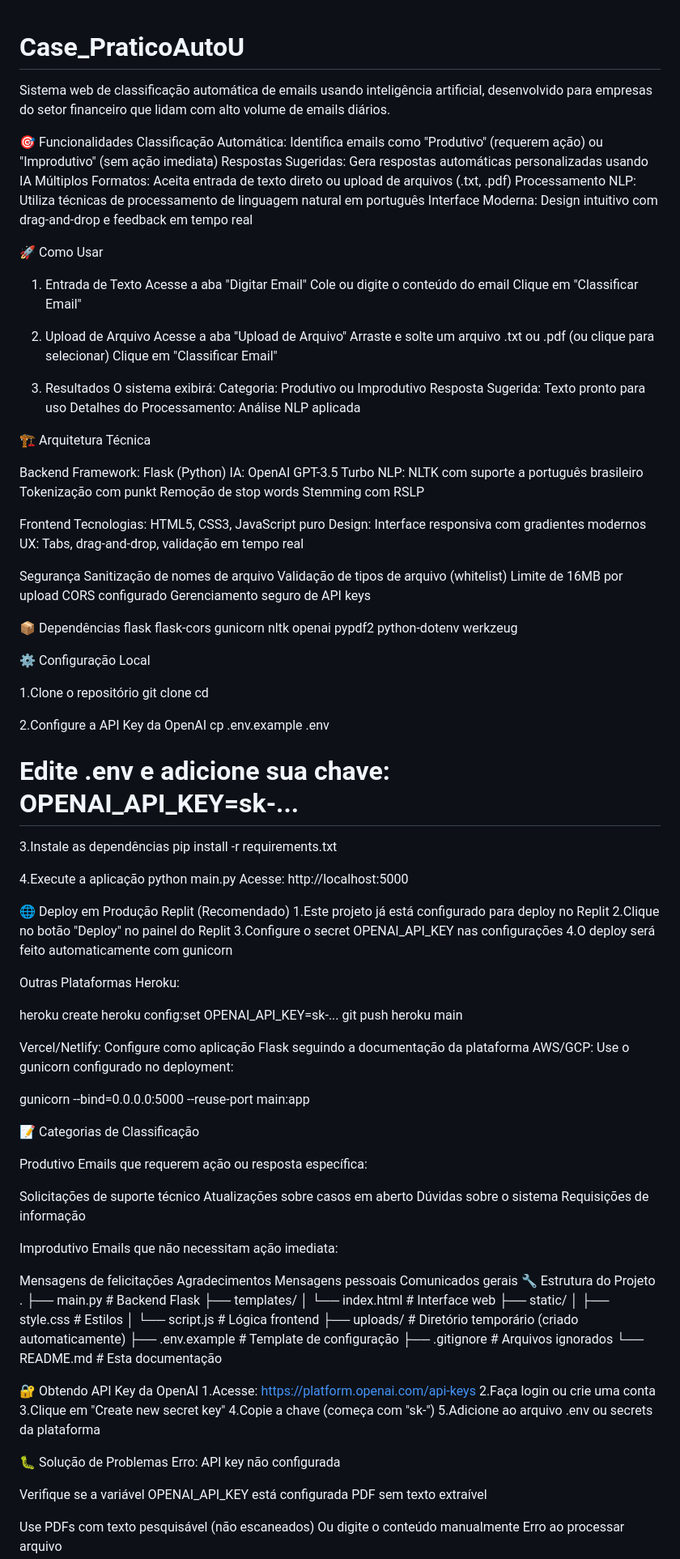
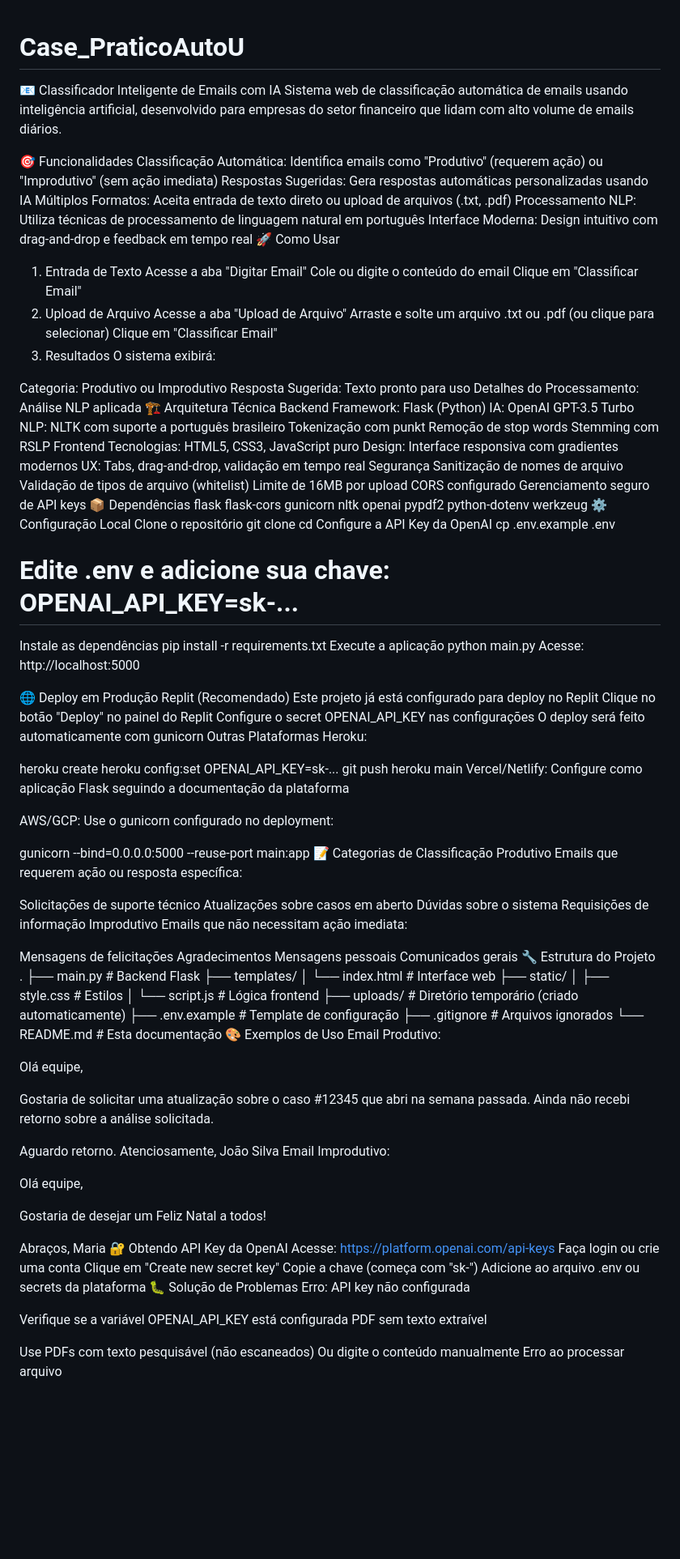
Before and after one commit to chelGomes/Case_PraticoAutoU, a Markdown page: README.md, the part around one of its changes. Shown at 81% size. Rendered like a GitHub page; blank space fills up the shorter version.

Commit message:
Update README.md
atualização do readme

```diff
--- a/README.md
+++ b/README.md
@@ -1,5 +1,6 @@
 # Case_PraticoAutoU
 
+📧 Classificador Inteligente de Emails com IA
 Sistema web de classificação automática de emails usando inteligência artificial, desenvolvido para empresas do setor financeiro que lidam com alto volume de emails diários.
 
 🎯 Funcionalidades
@@ -8,26 +9,22 @@ Respostas Sugeridas: Gera respostas automáticas personalizadas usando IA
 Múltiplos Formatos: Aceita entrada de texto direto ou upload de arquivos (.txt, .pdf)
 Processamento NLP: Utiliza técnicas de processamento de linguagem natural em português
 Interface Moderna: Design intuitivo com drag-and-drop e feedback em tempo real
-
 🚀 Como Usar
 1. Entrada de Texto
 Acesse a aba "Digitar Email"
 Cole ou digite o conteúdo do email
 Clique em "Classificar Email"
-
 2. Upload de Arquivo
 Acesse a aba "Upload de Arquivo"
 Arraste e solte um arquivo .txt ou .pdf (ou clique para selecionar)
 Clique em "Classificar Email"
-
 3. Resultados
 O sistema exibirá:
+
 Categoria: Produtivo ou Improdutivo
 Resposta Sugerida: Texto pronto para uso
 Detalhes do Processamento: Análise NLP aplicada
-
 🏗️ Arquitetura Técnica
-
 Backend
 Framework: Flask (Python)
 IA: OpenAI GPT-3.5 Turbo
@@ -35,19 +32,16 @@ NLP: NLTK com suporte a português brasileiro
 Tokenização com punkt
 Remoção de stop words
 Stemming com RSLP
-
 Frontend
 Tecnologias: HTML5, CSS3, JavaScript puro
 Design: Interface responsiva com gradientes modernos
 UX: Tabs, drag-and-drop, validação em tempo real
-
 Segurança
 Sanitização de nomes de arquivo
 Validação de tipos de arquivo (whitelist)
 Limite de 16MB por upload
 CORS configurado
 Gerenciamento seguro de API keys
-
 📦 Dependências
 flask
 flask-cors
@@ -57,45 +51,37 @@ openai
 pypdf2
 python-dotenv
 werkzeug
-
 ⚙️ Configuração Local
-
-1.Clone o repositório
+Clone o repositório
 git clone <seu-repositorio>
 cd <nome-do-projeto>
-
-2.Configure a API Key da OpenAI
+Configure a API Key da OpenAI
 cp .env.example .env
 # Edite .env e adicione sua chave: OPENAI_API_KEY=sk-...
-
-3.Instale as dependências
+Instale as dependências
 pip install -r requirements.txt
-
-4.Execute a aplicação
+Execute a aplicação
 python main.py
 Acesse: http://localhost:5000
 
 🌐 Deploy em Produção
 Replit (Recomendado)
-1.Este projeto já está configurado para deploy no Replit
-2.Clique no botão "Deploy" no painel do Replit
-3.Configure o secret OPENAI_API_KEY nas configurações
-4.O deploy será feito automaticamente com gunicorn
-
+Este projeto já está configurado para deploy no Replit
+Clique no botão "Deploy" no painel do Replit
+Configure o secret OPENAI_API_KEY nas configurações
+O deploy será feito automaticamente com gunicorn
 Outras Plataformas
 Heroku:
 
 heroku create <nome-app>
 heroku config:set OPENAI_API_KEY=sk-...
 git push heroku main
+Vercel/Netlify: Configure como aplicação Flask seguindo a documentação da plataforma
 
-Vercel/Netlify: Configure como aplicação Flask seguindo a documentação da plataforma
 AWS/GCP: Use o gunicorn configurado no deployment:
 
 gunicorn --bind=0.0.0.0:5000 --reuse-port main:app
-
 📝 Categorias de Classificação
-
 Produtivo
 Emails que requerem ação ou resposta específica:
 
@@ -103,7 +89,6 @@ Solicitações de suporte técnico
 Atualizações sobre casos em aberto
 Dúvidas sobre o sistema
 Requisições de informação
-
 Improdutivo
 Emails que não necessitam ação imediata:
 
@@ -123,14 +108,32 @@ Comunicados gerais
 ├── .env.example           # Template de configuração
 ├── .gitignore            # Arquivos ignorados
 └── README.md             # Esta documentação
+🎨 Exemplos de Uso
+Email Produtivo:
 
+Olá equipe,
+
+Gostaria de solicitar uma atualização sobre o caso #12345
+que abri na semana passada. Ainda não recebi retorno sobre
+a análise solicitada.
+
+Aguardo retorno.
+Atenciosamente,
+João Silva
+Email Improdutivo:
+
+Olá equipe,
+
+Gostaria de desejar um Feliz Natal a todos!
+
+Abraços,
+Maria
 🔐 Obtendo API Key da OpenAI
-1.Acesse: https://platform.openai.com/api-keys
-2.Faça login ou crie uma conta
-3.Clique em "Create new secret key"
-4.Copie a chave (começa com "sk-")
-5.Adicione ao arquivo .env ou secrets da plataforma
-
+Acesse: https://platform.openai.com/api-keys
+Faça login ou crie uma conta
+Clique em "Create new secret key"
+Copie a chave (começa com "sk-")
+Adicione ao arquivo .env ou secrets da plataforma
 🐛 Solução de Problemas
 Erro: API key não configurada
 
```
Also changed, not shown: other parts of README.md (+2 -1 lines).
